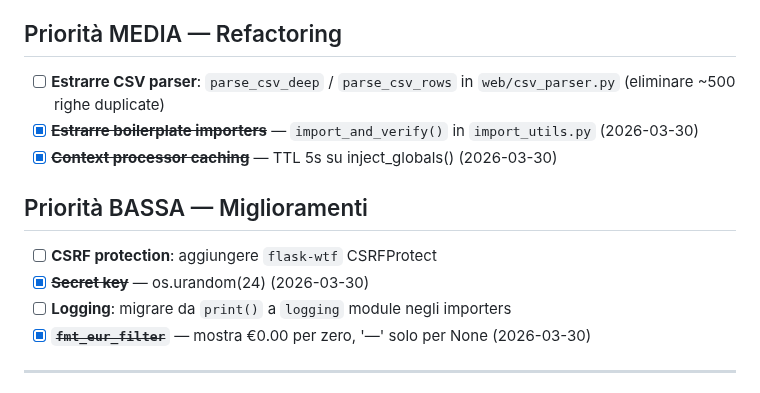
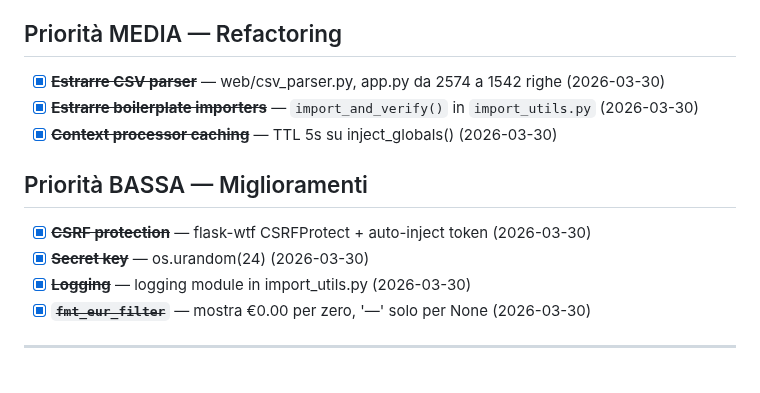
Before and after one commit to gabridome/crypto-fifo-tracker, a Markdown page: doc/TODO.md, the part around the change. Rendered like a GitHub page.

Commit message:
Update TODO: mark all ondata 5 tasks as completed
CSV parser extraction, CSRF protection, logging.
All code quality and refactoring tasks from the review are now done.

Co-Authored-By: Claude Opus 4.6 (1M context) <noreply@anthropic.com>

```diff
--- a/doc/TODO.md
+++ b/doc/TODO.md
@@ -40,15 +40,15 @@
 
 ## Priorità MEDIA — Refactoring
 
-- [ ] **Estrarre CSV parser**: `parse_csv_deep` / `parse_csv_rows` in `web/csv_parser.py` (eliminare ~500 righe duplicate)
+- [x] ~~**Estrarre CSV parser**~~ — web/csv_parser.py, app.py da 2574 a 1542 righe (2026-03-30)
 - [x] ~~**Estrarre boilerplate importers**~~ — `import_and_verify()` in `import_utils.py` (2026-03-30)
 - [x] ~~**Context processor caching**~~ — TTL 5s su inject_globals() (2026-03-30)
 
 ## Priorità BASSA — Miglioramenti
 
-- [ ] **CSRF protection**: aggiungere `flask-wtf` CSRFProtect
+- [x] ~~**CSRF protection**~~ — flask-wtf CSRFProtect + auto-inject token (2026-03-30)
 - [x] ~~**Secret key**~~ — os.urandom(24) (2026-03-30)
-- [ ] **Logging**: migrare da `print()` a `logging` module negli importers
+- [x] ~~**Logging**~~ — logging module in import_utils.py (2026-03-30)
 - [x] ~~**`fmt_eur_filter`**~~ — mostra €0.00 per zero, '—' solo per None (2026-03-30)
 
 ---
```
